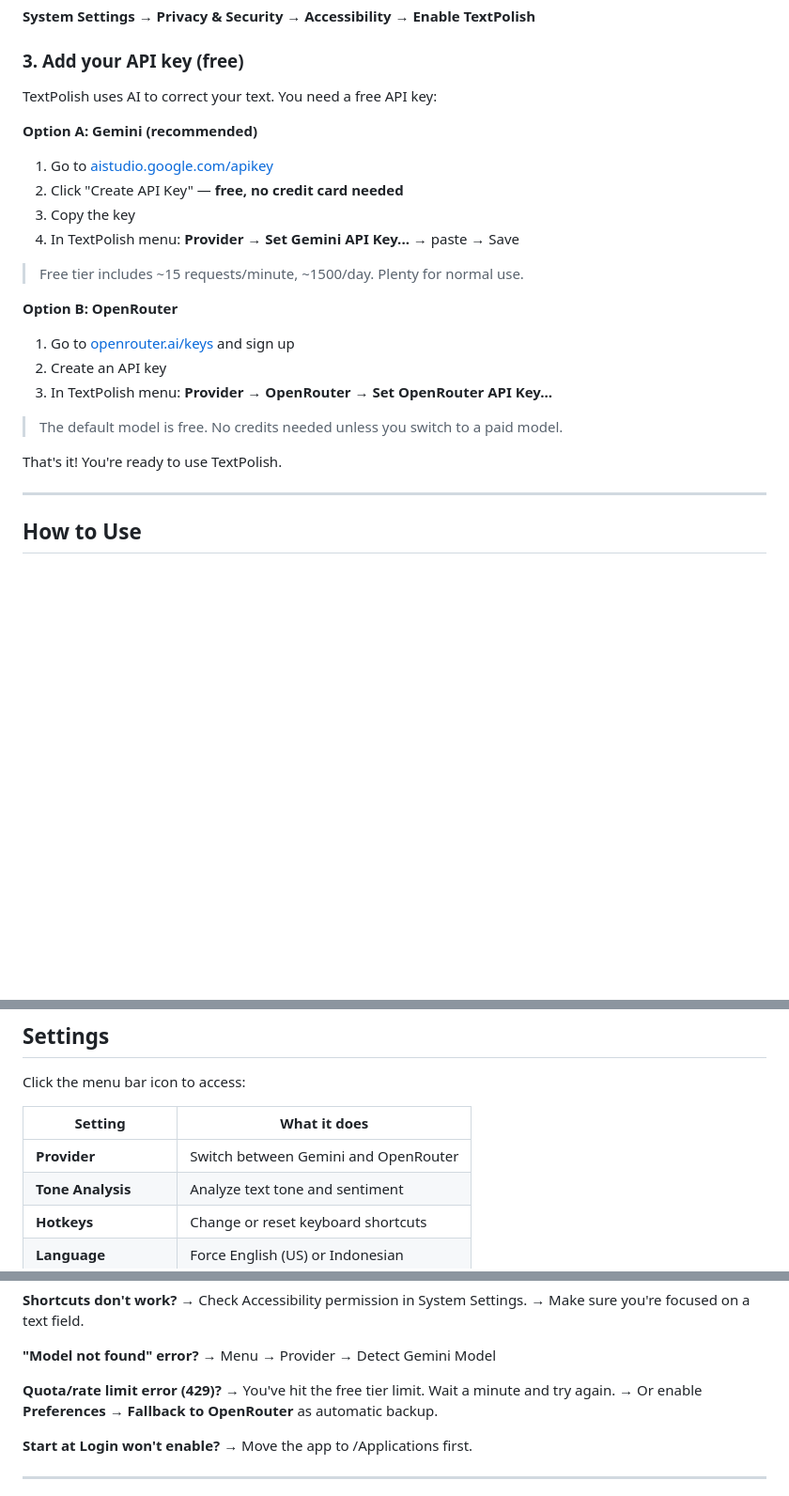
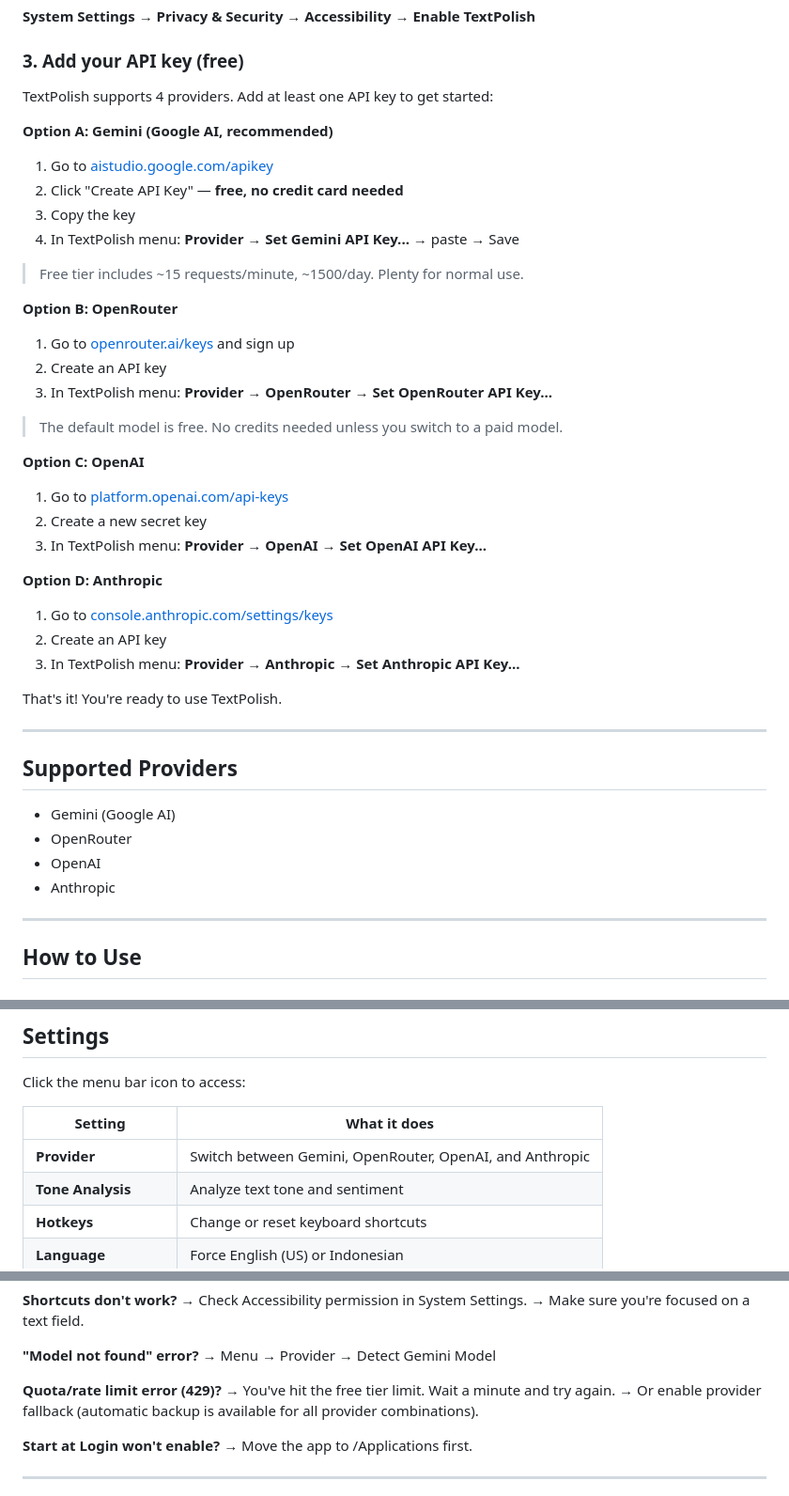
Before and after one commit to kxxil01/TextPolish, a Markdown page: README.md, 3 parts joined by grey strips. Shown at 94% size. GitHub-like rendering; blank space fills up the shorter version.

Commit message:
docs: update README for multi-provider support

```diff
--- a/README.md
+++ b/README.md
@@ -50,9 +50,9 @@ TextPolish needs permission to send keyboard shortcuts (copy/paste) to other app
 
 ### 3. Add your API key (free)
 
-TextPolish uses AI to correct your text. You need a free API key:
+TextPolish supports 4 providers. Add at least one API key to get started:
 
-**Option A: Gemini (recommended)**
+**Option A: Gemini (Google AI, recommended)**
 1. Go to [aistudio.google.com/apikey](https://aistudio.google.com/app/apikey)
 2. Click "Create API Key" — **free, no credit card needed**
 3. Copy the key
@@ -67,7 +67,26 @@ TextPolish uses AI to correct your text. You need a free API key:
 
 > The default model is free. No credits needed unless you switch to a paid model.
 
+**Option C: OpenAI**
+1. Go to [platform.openai.com/api-keys](https://platform.openai.com/api-keys)
+2. Create a new secret key
+3. In TextPolish menu: **Provider → OpenAI** → **Set OpenAI API Key...**
+
+**Option D: Anthropic**
+1. Go to [console.anthropic.com/settings/keys](https://console.anthropic.com/settings/keys)
+2. Create an API key
+3. In TextPolish menu: **Provider → Anthropic** → **Set Anthropic API Key...**
+
 That's it! You're ready to use TextPolish.
+
+---
+
+## Supported Providers
+
+- Gemini (Google AI)
+- OpenRouter
+- OpenAI
+- Anthropic
 
 ---
 
@@ -129,7 +148,7 @@ Click the menu bar icon to access:
 
 | Setting | What it does |
 |---------|--------------|
-| **Provider** | Switch between Gemini and OpenRouter |
+| **Provider** | Switch between Gemini, OpenRouter, OpenAI, and Anthropic |
 | **Tone Analysis** | Analyze text tone and sentiment |
 | **Hotkeys** | Change or reset keyboard shortcuts |
 | **Language** | Force English (US) or Indonesian |
@@ -152,7 +171,7 @@ Click the menu bar icon to access:
 
 **Quota/rate limit error (429)?**
 → You've hit the free tier limit. Wait a minute and try again.
-→ Or enable **Preferences → Fallback to OpenRouter** as automatic backup.
+→ Or enable provider fallback (automatic backup is available for all provider combinations).
 
 **Start at Login won't enable?**
 → Move the app to /Applications first.
```
